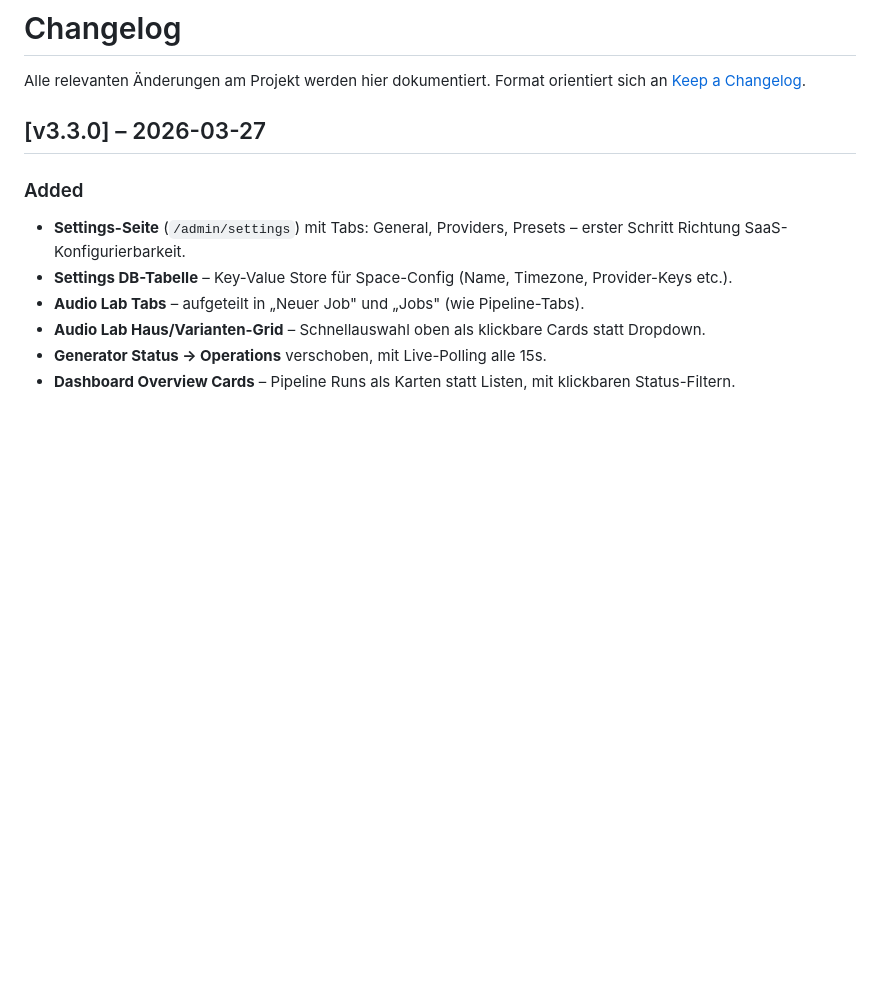
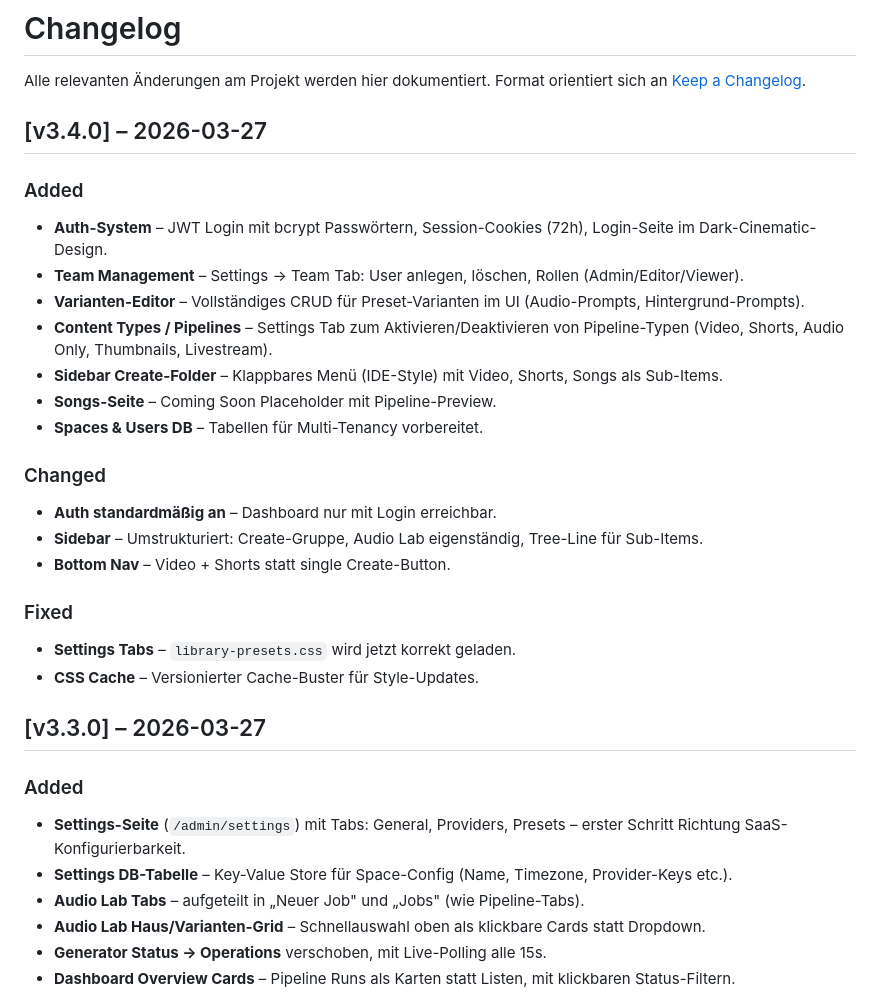
Before and after one commit to pepler1993-dot/WhispersoftheSevenKingdoms, a Markdown page: CHANGELOG.md, the part around the change. Drawn GitHub-style; blank space fills up the shorter version.

Commit message:
docs: CHANGELOG for v3.4.0

```diff
--- a/CHANGELOG.md
+++ b/CHANGELOG.md
@@ -2,6 +2,26 @@
 
 Alle relevanten Änderungen am Projekt werden hier dokumentiert.
 Format orientiert sich an [Keep a Changelog](https://keepachangelog.com/de/1.0.0/).
+
+## [v3.4.0] – 2026-03-27
+
+### Added
+- **Auth-System** – JWT Login mit bcrypt Passwörtern, Session-Cookies (72h), Login-Seite im Dark-Cinematic-Design.
+- **Team Management** – Settings → Team Tab: User anlegen, löschen, Rollen (Admin/Editor/Viewer).
+- **Varianten-Editor** – Vollständiges CRUD für Preset-Varianten im UI (Audio-Prompts, Hintergrund-Prompts).
+- **Content Types / Pipelines** – Settings Tab zum Aktivieren/Deaktivieren von Pipeline-Typen (Video, Shorts, Audio Only, Thumbnails, Livestream).
+- **Sidebar Create-Folder** – Klappbares Menü (IDE-Style) mit Video, Shorts, Songs als Sub-Items.
+- **Songs-Seite** – Coming Soon Placeholder mit Pipeline-Preview.
+- **Spaces & Users DB** – Tabellen für Multi-Tenancy vorbereitet.
+
+### Changed
+- **Auth standardmäßig an** – Dashboard nur mit Login erreichbar.
+- **Sidebar** – Umstrukturiert: Create-Gruppe, Audio Lab eigenständig, Tree-Line für Sub-Items.
+- **Bottom Nav** – Video + Shorts statt single Create-Button.
+
+### Fixed
+- **Settings Tabs** – `library-presets.css` wird jetzt korrekt geladen.
+- **CSS Cache** – Versionierter Cache-Buster für Style-Updates.
 
 ## [v3.3.0] – 2026-03-27
 
```
